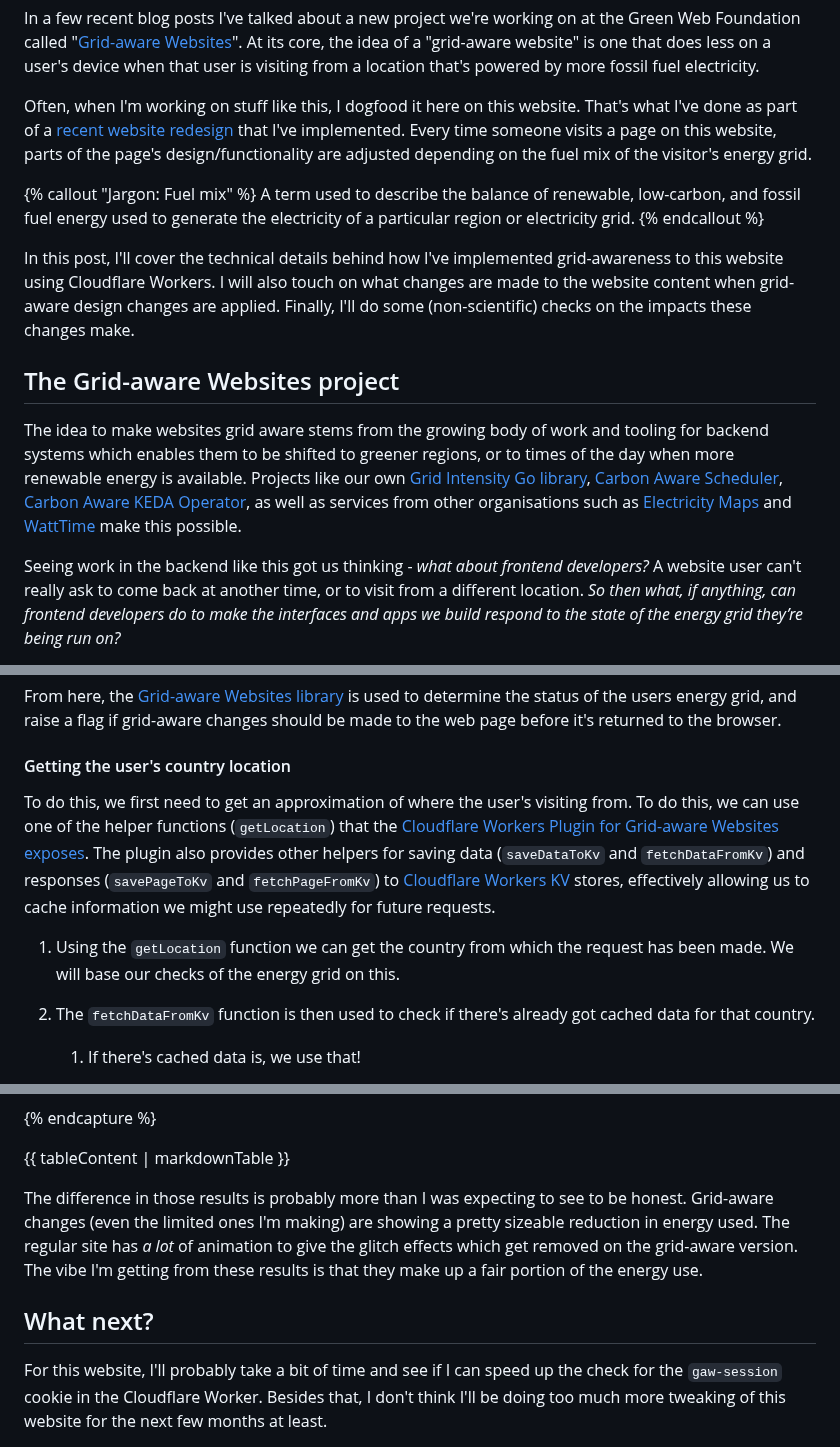
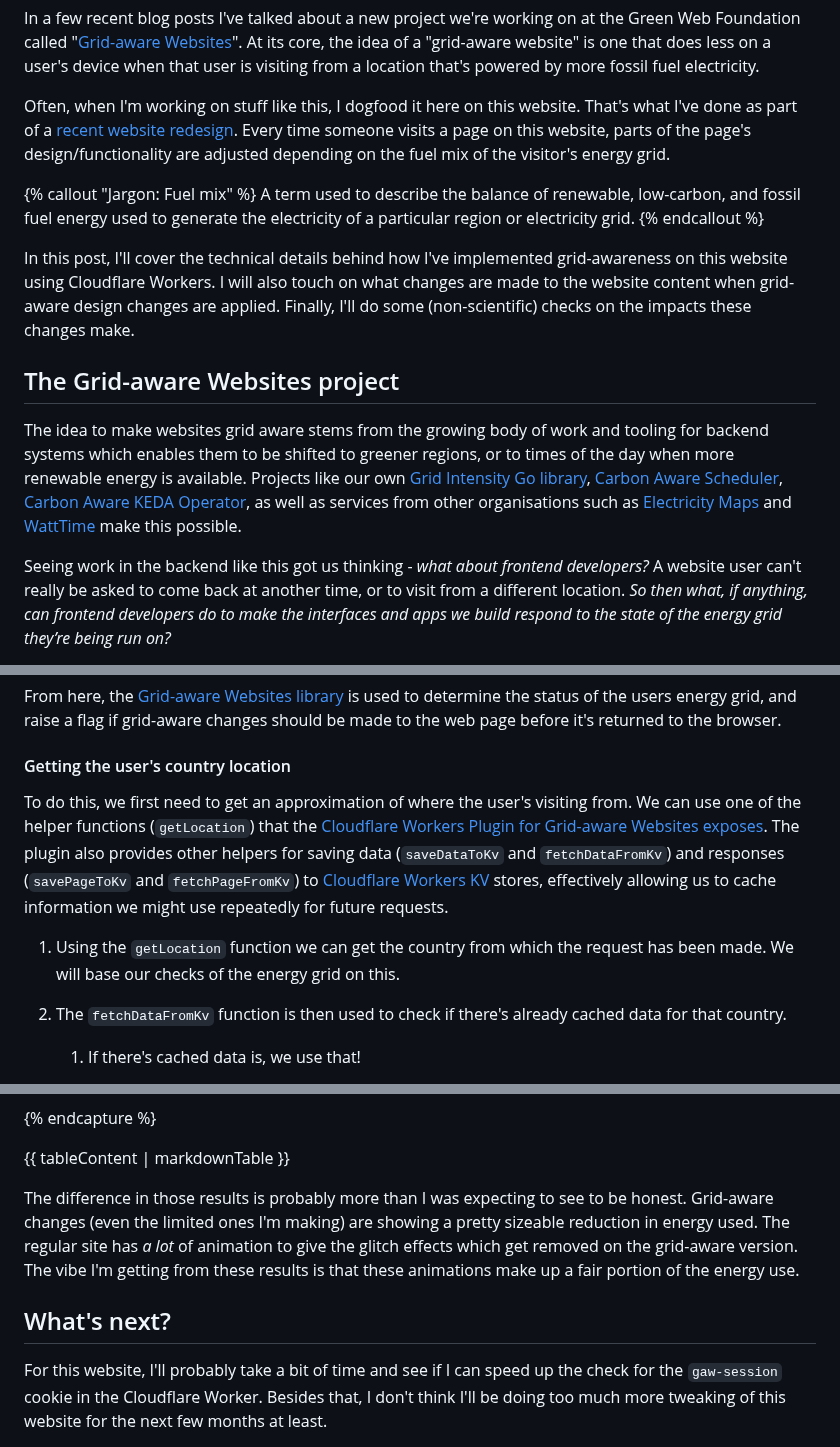
Before and after one commit to fershad/fershad.com, a Markdown page: src/writing/making-this-website-grid-aware.md, 3 parts joined by grey strips. Rendered like a GitHub page.

```diff
--- a/src/writing/making-this-website-grid-aware.md
+++ b/src/writing/making-this-website-grid-aware.md
@@ -6,17 +6,17 @@ eleventyExcludeFromCollections: true
 
 In a few recent blog posts I've talked about a new project we're working on at the Green Web Foundation called "[Grid-aware Websites](https://www.thegreenwebfoundation.org/news/introducing-our-grid-aware-websites-project/)". At its core, the idea of a "grid-aware website" is one that does less on a user's device when that user is visiting from a location that's powered by more fossil fuel electricity.
 
-Often, when I'm working on stuff like this, I dogfood it here on this website. That's what I've done as part of a [recent website redesign](https://fershad.com/writing/new-year-new-look/) that I've implemented. Every time someone visits a page on this website, parts of the page's design/functionality are adjusted depending on the fuel mix of the visitor's energy grid.
+Often, when I'm working on stuff like this, I dogfood it here on this website. That's what I've done as part of a [recent website redesign](https://fershad.com/writing/new-year-new-look/). Every time someone visits a page on this website, parts of the page's design/functionality are adjusted depending on the fuel mix of the visitor's energy grid.
 
 {% callout "Jargon: Fuel mix" %}
 A term used to describe the balance of renewable, low-carbon, and fossil fuel energy used to generate the electricity of a particular region or electricity grid.
 {% endcallout %}
 
-In this post, I'll cover the technical details behind how I've implemented grid-awareness to this website using Cloudflare Workers. I will also touch on what changes are made to the website content when grid-aware design changes are applied. Finally, I'll do some (non-scientific) checks on the impacts these changes make.
+In this post, I'll cover the technical details behind how I've implemented grid-awareness on this website using Cloudflare Workers. I will also touch on what changes are made to the website content when grid-aware design changes are applied. Finally, I'll do some (non-scientific) checks on the impacts these changes make.
 
 ## The Grid-aware Websites project
 
 The idea to make websites grid aware stems from the growing body of work and tooling for backend systems which enables them to be shifted to greener regions, or to times of the day when more renewable energy is available. Projects like our own [Grid Intensity Go library](https://github.com/thegreenwebfoundation/grid-intensity-go), [Carbon Aware Scheduler](https://github.com/abel-vs/carbon-scheduler), [Carbon Aware KEDA Operator](https://github.com/Azure/carbon-aware-keda-operator), as well as services from other organisations such as [Electricity Maps](https://www.electricitymaps.com/) and [WattTime](https://watttime.org/) make this possible.
 
-Seeing work in the backend like this got us thinking - *what about frontend developers?* A website user can't really ask to come back at another time, or to visit from a different location.  *So then what, if anything, can frontend developers do to make the interfaces and apps we build respond to the state of the energy grid they’re being run on?*
+Seeing work in the backend like this got us thinking - *what about frontend developers?* A website user can't really be asked to come back at another time, or to visit from a different location.  *So then what, if anything, can frontend developers do to make the interfaces and apps we build respond to the state of the energy grid they’re being run on?*
 
@@ -85,10 +85,10 @@ From here, the [Grid-aware Websites library](https://github.com/thegreenwebfound
 
 #### Getting the user's country location
 
-To do this, we first need to get an approximation of where the user's visiting from. To do this, we can use one of the helper functions (`getLocation`) that the [Cloudflare Workers Plugin for Grid-aware Websites exposes](https://github.com/thegreenwebfoundation/gaw-plugin-cloudflare-workers). The plugin also provides other helpers for saving data (`saveDataToKv` and `fetchDataFromKv`) and responses (`savePageToKv` and `fetchPageFromKv`) to [Cloudflare Workers KV](https://developers.cloudflare.com/kv/) stores, effectively allowing us to cache information we might use repeatedly for future requests.
+To do this, we first need to get an approximation of where the user's visiting from. We can use one of the helper functions (`getLocation`) that the [Cloudflare Workers Plugin for Grid-aware Websites exposes](https://github.com/thegreenwebfoundation/gaw-plugin-cloudflare-workers). The plugin also provides other helpers for saving data (`saveDataToKv` and `fetchDataFromKv`) and responses (`savePageToKv` and `fetchPageFromKv`) to [Cloudflare Workers KV](https://developers.cloudflare.com/kv/) stores, effectively allowing us to cache information we might use repeatedly for future requests.
 
 1. Using the `getLocation` function we can get the country from which the request has been made. We will base our checks of the energy grid on this.
-2. The `fetchDataFromKv` function is then used to check if there's already got cached data for that country.
+2. The `fetchDataFromKv` function is then used to check if there's already cached data for that country.
 	1. If there's cached data is, we use that!
 3. If there's no cached data, we then use the `gridAwarePower` function of the core Grid-aware Websites library to fetch the latest information about the power breakdown of the visitor's national grid.
 
@@ -222,9 +222,9 @@ These are test runs with a cookie of `gaw-session=enabled` set.
 
 {{ tableContent | markdownTable }}
 
-The difference in those results is probably more than I was expecting to see to be honest. Grid-aware changes (even the limited ones I'm making) are showing a pretty sizeable reduction in energy used. The regular site has *a lot* of animation to give the glitch effects which get removed on the grid-aware version. The vibe I'm getting from these results is that they make up a fair portion of the energy use.
+The difference in those results is probably more than I was expecting to see to be honest. Grid-aware changes (even the limited ones I'm making) are showing a pretty sizeable reduction in energy used. The regular site has *a lot* of animation to give the glitch effects which get removed on the grid-aware version. The vibe I'm getting from these results is that these animations make up a fair portion of the energy use.
 
-## What next?
+## What's next?
 
 For this website, I'll probably take a bit of time and see if I can speed up the check for the `gaw-session` cookie in the Cloudflare Worker. Besides that, I don't think I'll be doing too much more tweaking of this website for the next few months at least.
 
```
Also changed, not shown: other parts of src/writing/making-this-website-grid-aware.md (+5 -5 lines).
